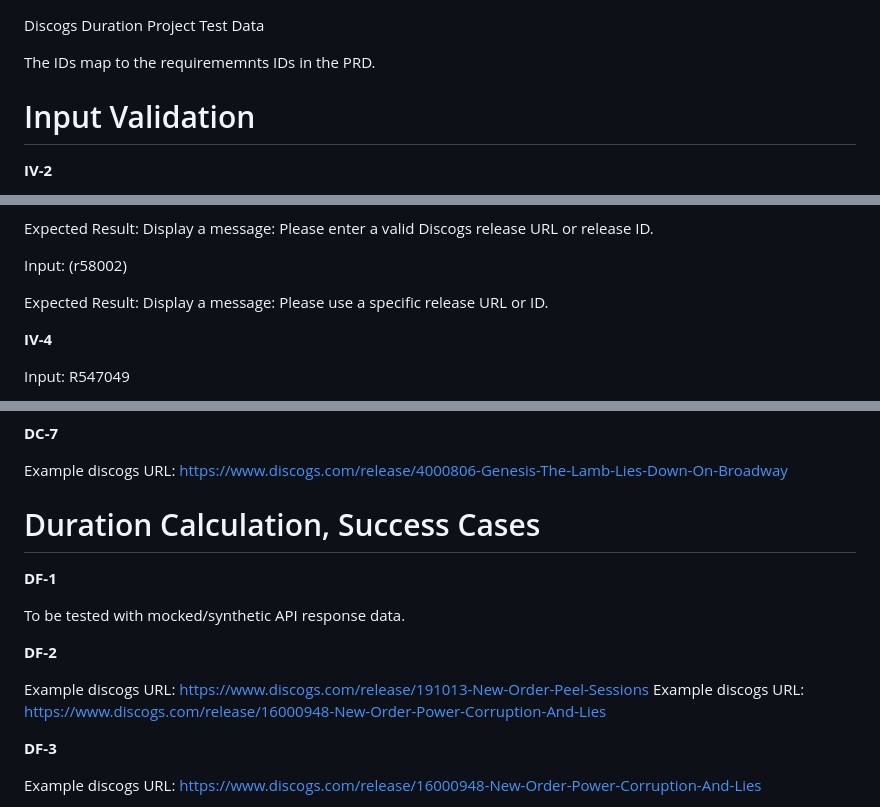
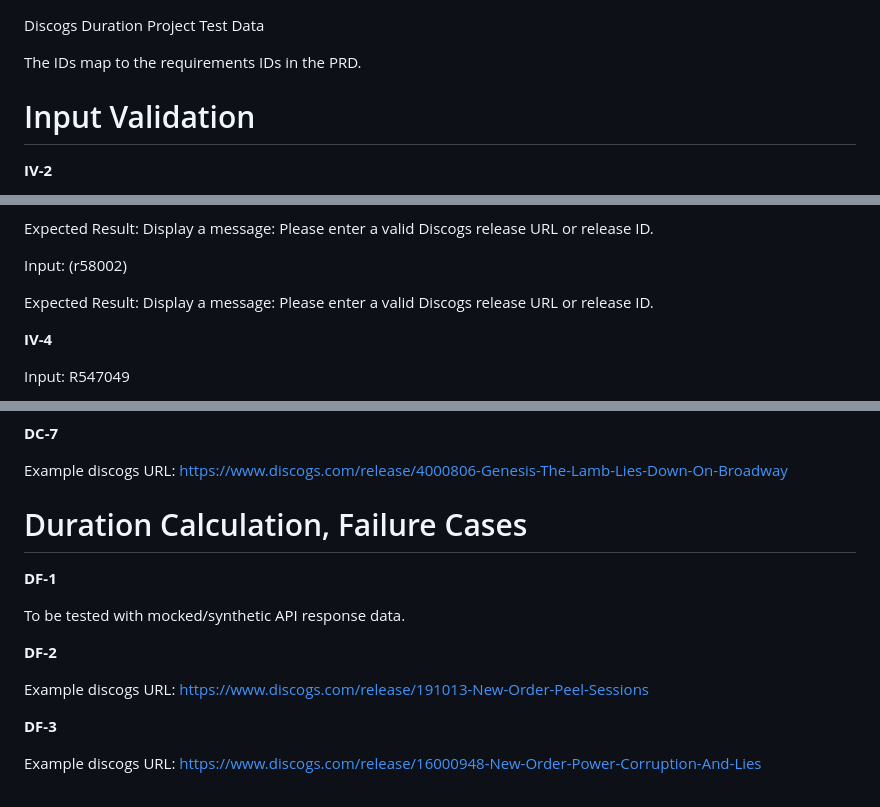
Before and after one commit to blevenstein-atx/discogs-duration, a Markdown page: Docs/discogs_duration_test_data.md, 3 parts joined by grey strips. Rendered like a GitHub page.

Commit message:
Test data review fixes

```diff
--- a/Docs/discogs_duration_test_data.md
+++ b/Docs/discogs_duration_test_data.md
@@ -1,6 +1,6 @@
 Discogs Duration Project Test Data
 
-The IDs map to the requirememnts IDs in the PRD.
+The IDs map to the requirements IDs in the PRD.
 
 # Input Validation
 
@@ -62,7 +62,7 @@ Expected Result: Display a message: Please enter a valid Discogs release URL or
 Input: (r58002)
 
 
-Expected Result: Display a message: Please use a specific release URL or ID.
+Expected Result: Display a message: Please enter a valid Discogs release URL or release ID.
 
 **IV-4**
 
@@ -159,7 +159,7 @@ Example discogs URL: https://www.discogs.com/master/192783-Kate-Bush-This-Womans
 Example discogs URL: https://www.discogs.com/release/4000806-Genesis-The-Lamb-Lies-Down-On-Broadway
 
 
-# Duration Calculation, Success Cases
+# Duration Calculation, Failure Cases
 
 **DF-1**
 
@@ -170,7 +170,6 @@ To be tested with mocked/synthetic API response data.
 
 
 Example discogs URL: https://www.discogs.com/release/191013-New-Order-Peel-Sessions
-Example discogs URL: https://www.discogs.com/release/16000948-New-Order-Power-Corruption-And-Lies
 
 **DF-3**
 
```
